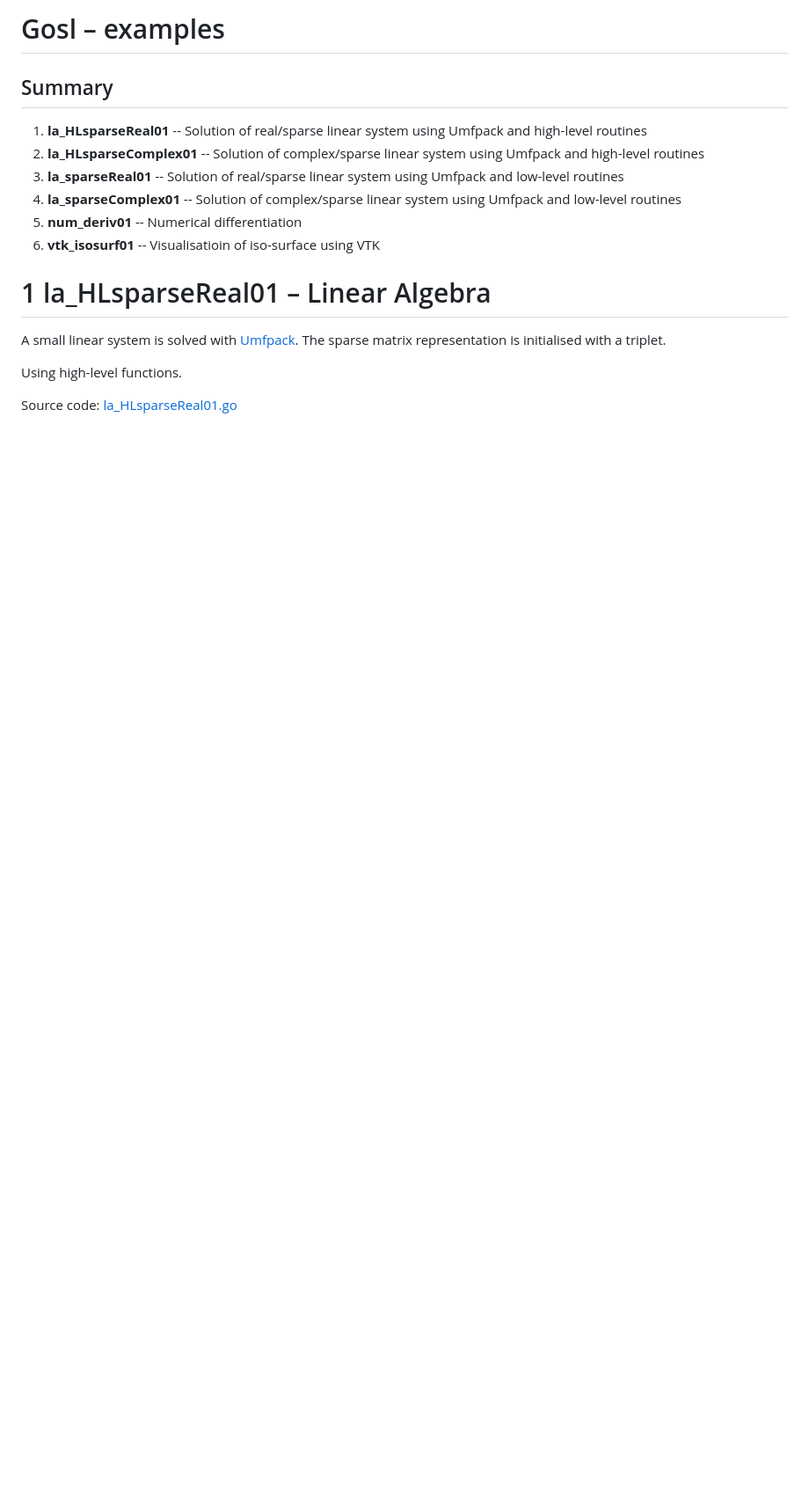
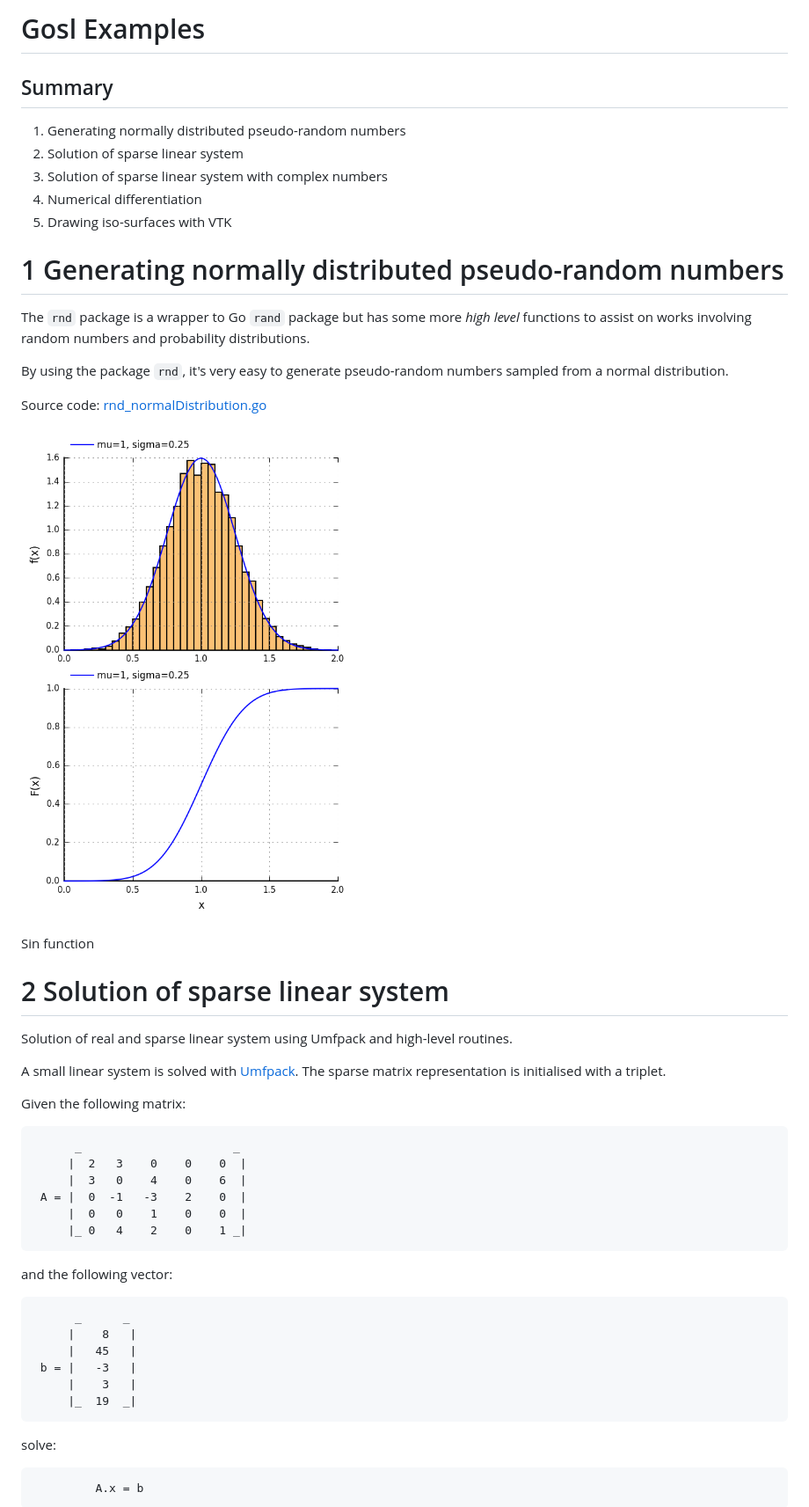
Before and after one commit to cpmech/gosl, a Markdown page: examples/README.md, the part around the change printed below. Shown: that part at 88% size. Rendered like a GitHub page; pictures changed too: examples/figs/rnd_normalDistribution.png (added); blank space fills up the shorter version.

Commit message:
Improve Examples page

````diff
--- a/examples/README.md
+++ b/examples/README.md
@@ -1,19 +1,59 @@
-# Gosl &ndash; examples
+# Gosl Examples
 
 ## Summary
-1. **la_HLsparseReal01** -- Solution of real/sparse linear system using Umfpack and high-level routines
-2. **la_HLsparseComplex01** -- Solution of complex/sparse linear system using Umfpack and high-level routines
-3. **la_sparseReal01** -- Solution of real/sparse linear system using Umfpack and low-level routines
-4. **la_sparseComplex01** -- Solution of complex/sparse linear system using Umfpack and low-level routines
-5. **num_deriv01** -- Numerical differentiation
-6. **vtk_isosurf01** -- Visualisatioin of iso-surface using VTK
+1. Generating normally distributed pseudo-random numbers
+2. Solution of sparse linear system
+3. Solution of sparse linear system with complex numbers
+4. Numerical differentiation
+5. Drawing iso-surfaces with VTK
 
+# 1 Generating normally distributed pseudo-random numbers
 
+The `rnd` package is a wrapper to Go `rand` package but has some more _high level_ functions to
+assist on works involving random numbers and probability distributions.
 
-# 1 la_HLsparseReal01 &ndash; Linear Algebra
+By using the package `rnd`, it's very easy to generate pseudo-random numbers sampled from a normal
+distribution.
 
-A small linear system is solved with [Umfpack](http://faculty.cse.tamu.edu/davis/suitesparse.html). The sparse matrix representation is initialised with a triplet.
+Source code: <a href="rnd_normalDistribution.go">rnd_normalDistribution.go</a>
 
-Using high-level functions.
+<div id="container">
+<p><img src="figs/rnd_normalDistribution.png" width="400"></p>
+Sin function
+</div>
 
-Source code: <a href="la_HLsparseReal01.go">la_HLsparseReal01.go</a>
+# 2 Solution of sparse linear system
+
+Solution of real and sparse linear system using Umfpack and high-level routines.
+
+A small linear system is solved with [Umfpack](http://faculty.cse.tamu.edu/davis/suitesparse.html).
+The sparse matrix representation is initialised with a triplet.
+
+Given the following matrix:
+
+```
+      _                      _
+     |  2   3    0    0    0  |
+     |  3   0    4    0    6  |
+ A = |  0  -1   -3    2    0  |
+     |  0   0    1    0    0  |
+     |_ 0   4    2    0    1 _|
+```
+
+and the following vector:
+
+```
+      _      _
+     |    8   |
+     |   45   |
+ b = |   -3   |
+     |    3   |
+     |_  19  _|
+```
+
+solve:
+
+```
+         A.x = b
+```
+
````
Also changed, not shown: other parts of examples/README.md (+63 -22 lines), 3 other files.
